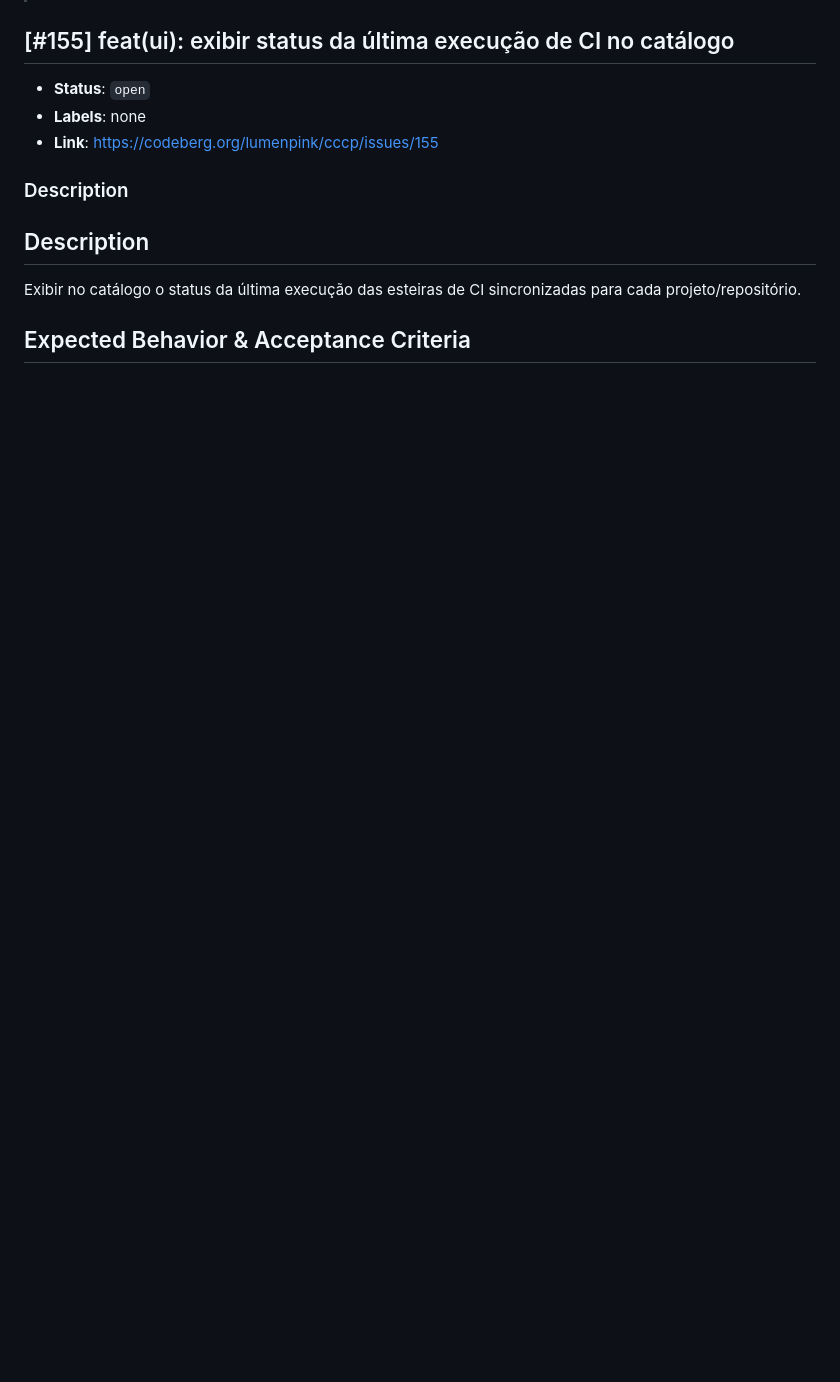
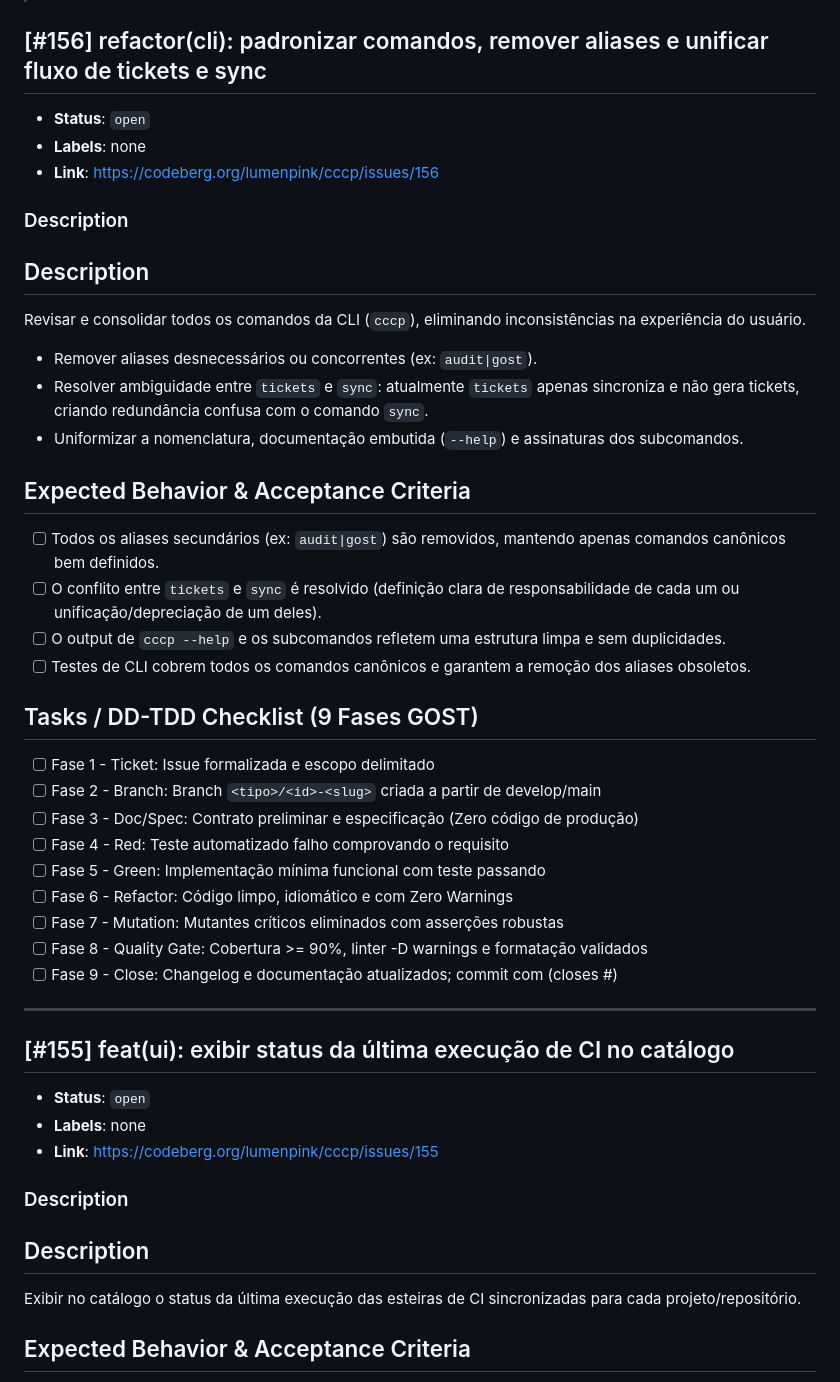
Before and after one commit to lumenpink/cccp, a Markdown page: .antigravity/tickets.md, the part around one of its changes. Drawn GitHub-style; blank space fills up the shorter version.

Commit message:
chore(tickets): sync tickets cache post-merge (#157)

```diff
--- a/.antigravity/tickets.md
+++ b/.antigravity/tickets.md
@@ -3,5 +3,35 @@
 > Ceiling: 10240 bytes (strictly uncut tickets)
 
+## [#156] refactor(cli): padronizar comandos, remover aliases e unificar fluxo de tickets e sync
+- **Status**: `open`
+- **Labels**: none
+- **Link**: https://codeberg.org/lumenpink/cccp/issues/156
+
+### Description
+## Description
+Revisar e consolidar todos os comandos da CLI (`cccp`), eliminando inconsistências na experiência do usuário.
+- Remover aliases desnecessários ou concorrentes (ex: `audit|gost`).
+- Resolver ambiguidade entre `tickets` e `sync`: atualmente `tickets` apenas sincroniza e não gera tickets, criando redundância confusa com o comando `sync`.
+- Uniformizar a nomenclatura, documentação embutida (`--help`) e assinaturas dos subcomandos.
+
+## Expected Behavior & Acceptance Criteria
+- [ ] Todos os aliases secundários (ex: `audit|gost`) são removidos, mantendo apenas comandos canônicos bem definidos.
+- [ ] O conflito entre `tickets` e `sync` é resolvido (definição clara de responsabilidade de cada um ou unificação/depreciação de um deles).
+- [ ] O output de `cccp --help` e os subcomandos refletem uma estrutura limpa e sem duplicidades.
+- [ ] Testes de CLI cobrem todos os comandos canônicos e garantem a remoção dos aliases obsoletos.
+
+## Tasks / DD-TDD Checklist (9 Fases GOST)
+- [ ] Fase 1 - Ticket: Issue formalizada e escopo delimitado
+- [ ] Fase 2 - Branch: Branch `<tipo>/<id>-<slug>` criada a partir de develop/main
+- [ ] Fase 3 - Doc/Spec: Contrato preliminar e especificação (Zero código de produção)
+- [ ] Fase 4 - Red: Teste automatizado falho comprovando o requisito
+- [ ] Fase 5 - Green: Implementação mínima funcional com teste passando
+- [ ] Fase 6 - Refactor: Código limpo, idiomático e com Zero Warnings
+- [ ] Fase 7 - Mutation: Mutantes críticos eliminados com asserções robustas
+- [ ] Fase 8 - Quality Gate: Cobertura >= 90%, linter -D warnings e formatação validados
+- [ ] Fase 9 - Close: Changelog e documentação atualizados; commit com (closes #<id>)
+
+---
 ## [#155] feat(ui): exibir status da última execução de CI no catálogo
 - **Status**: `open`
 - **Labels**: none
```
Also changed, not shown: other parts of .antigravity/tickets.md (+1 -29 lines).
